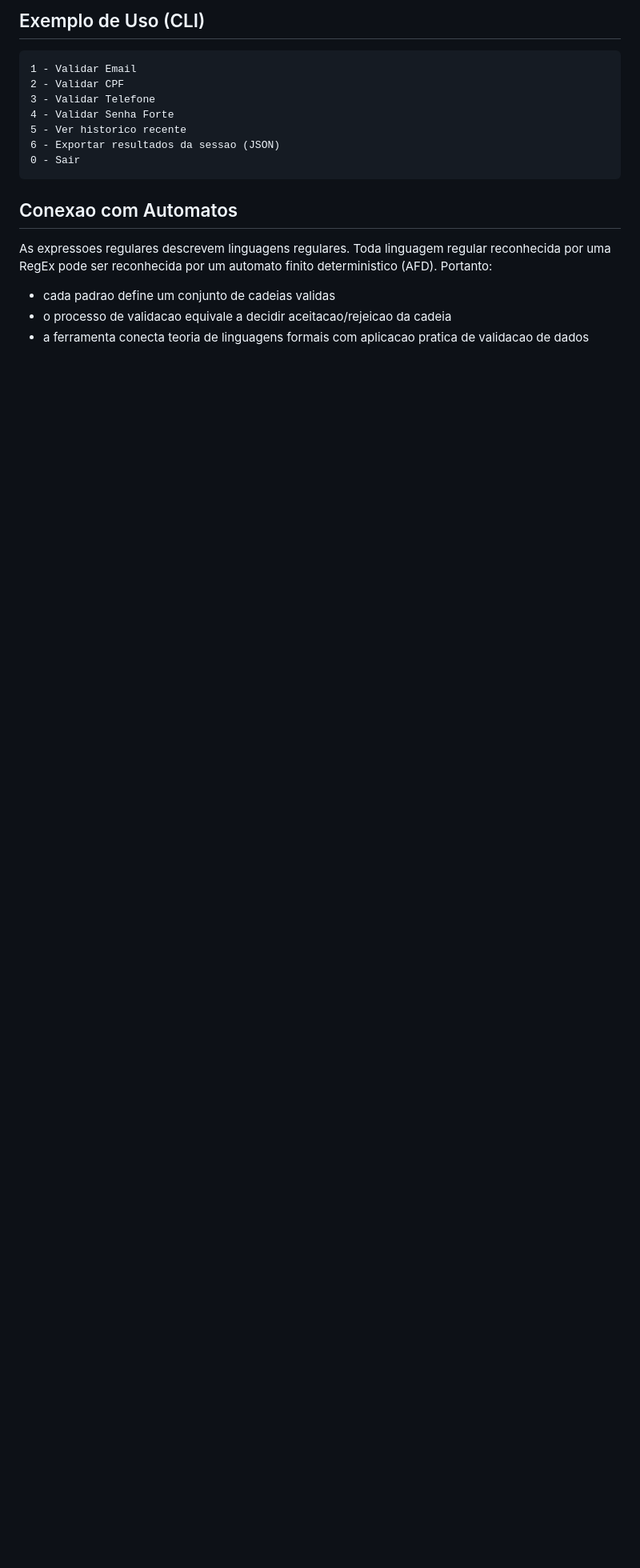
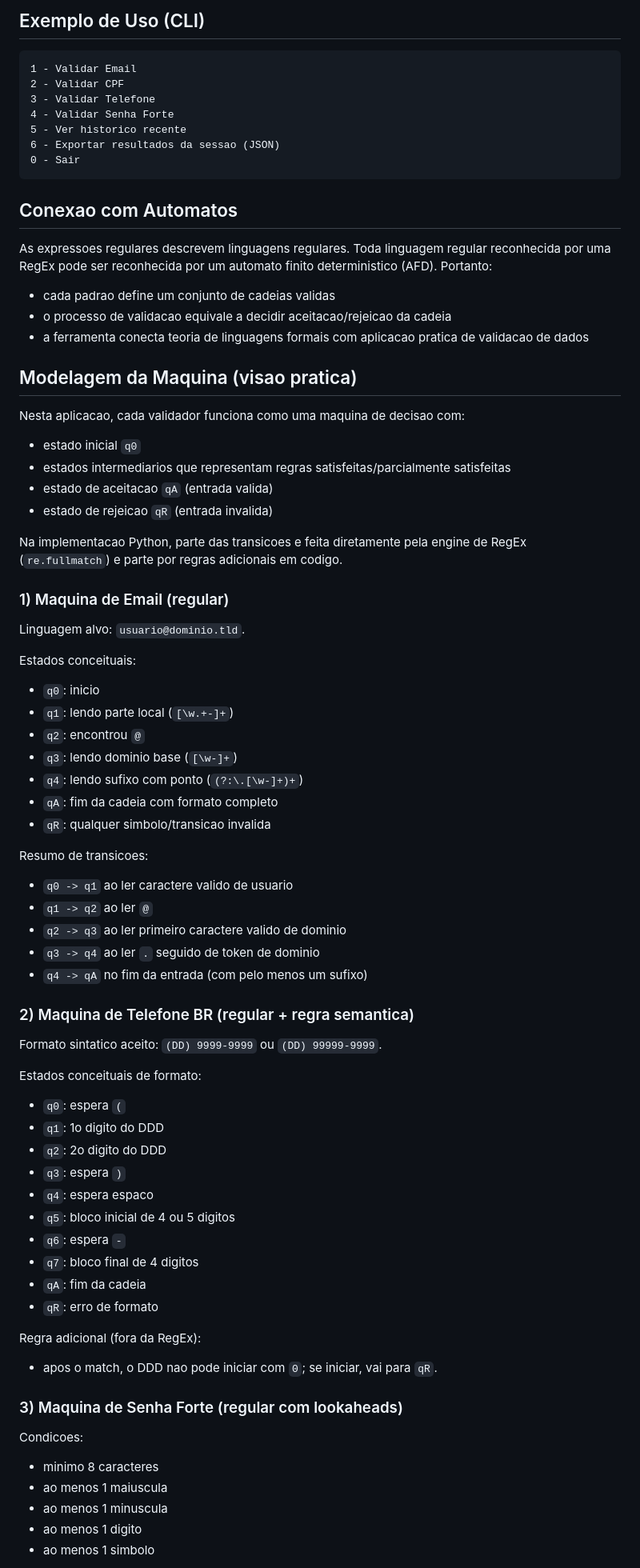
Before and after one commit to JVitorbs/automatos, a Markdown page: trab_3/regex_validator/README.md, the part around one of its changes. Shown at 80% size. Drawn GitHub-style; blank space fills up the shorter version.

Commit message:
docs: expand README with detailed machine modeling for validators

```diff
--- a/trab_3/regex_validator/README.md
+++ b/trab_3/regex_validator/README.md
@@ -211,3 +211,68 @@ As expressoes regulares descrevem linguagens regulares. Toda linguagem regular r
 - cada padrao define um conjunto de cadeias validas
 - o processo de validacao equivale a decidir aceitacao/rejeicao da cadeia
 - a ferramenta conecta teoria de linguagens formais com aplicacao pratica de validacao de dados
+
+## Modelagem da Maquina (visao pratica)
+
+Nesta aplicacao, cada validador funciona como uma maquina de decisao com:
+
+- estado inicial `q0`
+- estados intermediarios que representam regras satisfeitas/parcialmente satisfeitas
+- estado de aceitacao `qA` (entrada valida)
+- estado de rejeicao `qR` (entrada invalida)
+
+Na implementacao Python, parte das transicoes e feita diretamente pela engine de RegEx (`re.fullmatch`) e parte por regras adicionais em codigo.
+
+### 1) Maquina de Email (regular)
+
+Linguagem alvo: `usuario@dominio.tld`.
+
+Estados conceituais:
+
+- `q0`: inicio
+- `q1`: lendo parte local (`[\w.+-]+`)
+- `q2`: encontrou `@`
+- `q3`: lendo dominio base (`[\w-]+`)
+- `q4`: lendo sufixo com ponto (`(?:\.[\w-]+)+`)
+- `qA`: fim da cadeia com formato completo
+- `qR`: qualquer simbolo/transicao invalida
+
+Resumo de transicoes:
+
+- `q0 -> q1` ao ler caractere valido de usuario
+- `q1 -> q2` ao ler `@`
+- `q2 -> q3` ao ler primeiro caractere valido de dominio
+- `q3 -> q4` ao ler `.` seguido de token de dominio
+- `q4 -> qA` no fim da entrada (com pelo menos um sufixo)
+
+### 2) Maquina de Telefone BR (regular + regra semantica)
+
+Formato sintatico aceito: `(DD) 9999-9999` ou `(DD) 99999-9999`.
+
+Estados conceituais de formato:
+
+- `q0`: espera `(`
+- `q1`: 1o digito do DDD
+- `q2`: 2o digito do DDD
+- `q3`: espera `)`
+- `q4`: espera espaco
+- `q5`: bloco inicial de 4 ou 5 digitos
+- `q6`: espera `-`
+- `q7`: bloco final de 4 digitos
+- `qA`: fim da cadeia
+- `qR`: erro de formato
+
+Regra adicional (fora da RegEx):
+
+- apos o match, o DDD nao pode iniciar com `0`; se iniciar, vai para `qR`.
+
+### 3) Maquina de Senha Forte (regular com lookaheads)
+
+Condicoes:
+
+- minimo 8 caracteres
+- ao menos 1 maiuscula
+- ao menos 1 minuscula
+- ao menos 1 digito
+- ao menos 1 simbolo
+
```
Also changed, not shown: other parts of trab_3/regex_validator/README.md (+40 -0 lines).
